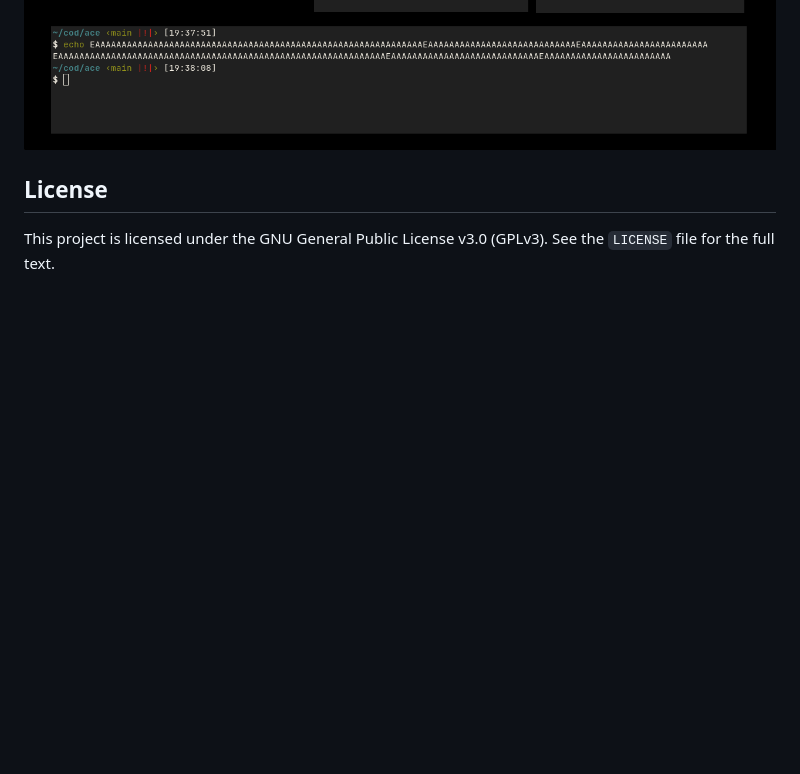
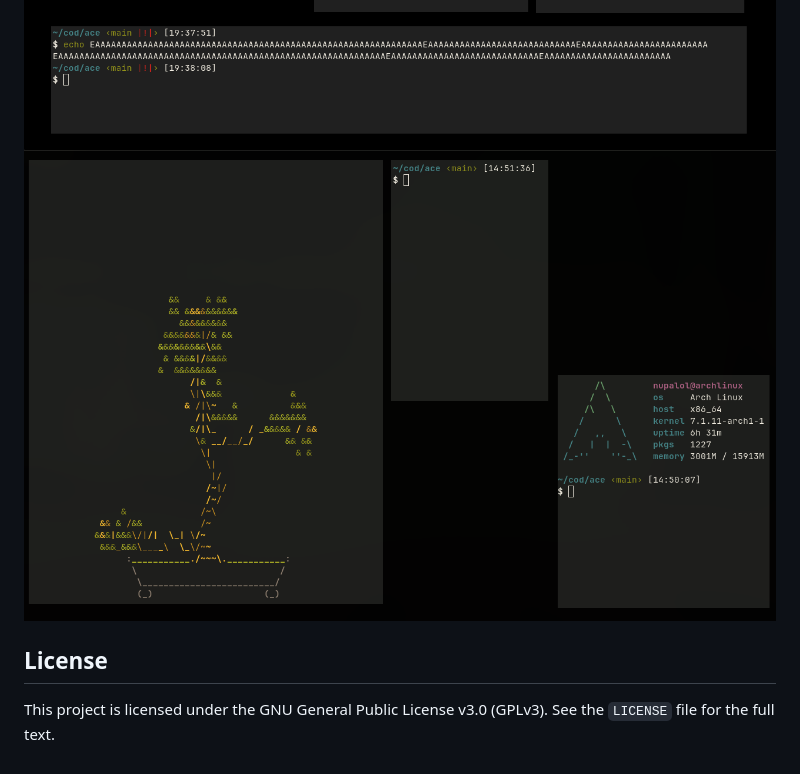
Before and after one commit to KURWAss/ace, a Markdown page: README.md, the part around the change. GitHub-like rendering; pictures changed too: assets/screenshot3.png (added); blank space fills up the shorter version.

Commit message:
Added new screenshot

```diff
--- a/README.md
+++ b/README.md
@@ -105,6 +105,7 @@ and start your session with `startx`.
 
 ![Screen1](assets/screenshot1.png)
 ![Screen2](assets/screenshot2.png)
+![Screen3](assets/screenshot3.png)
 
 ## License
 
```
